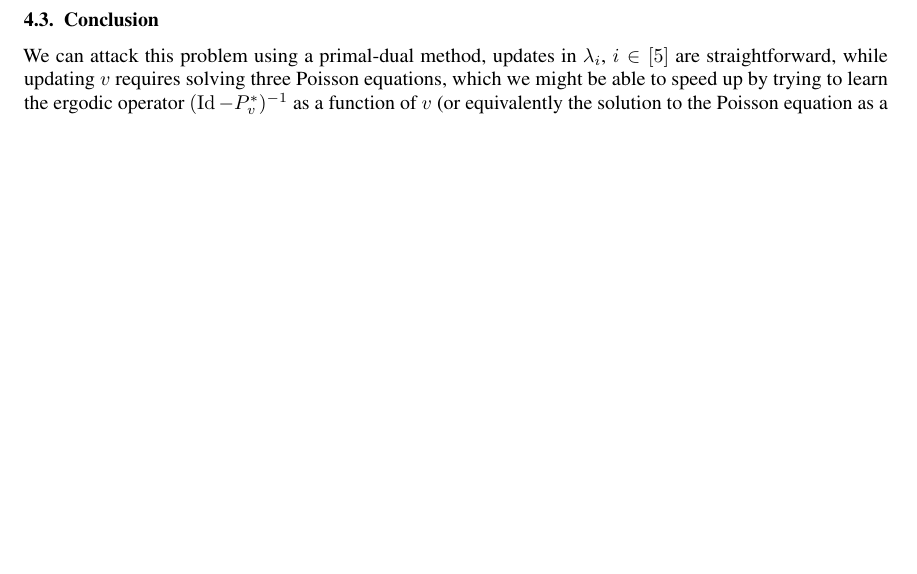
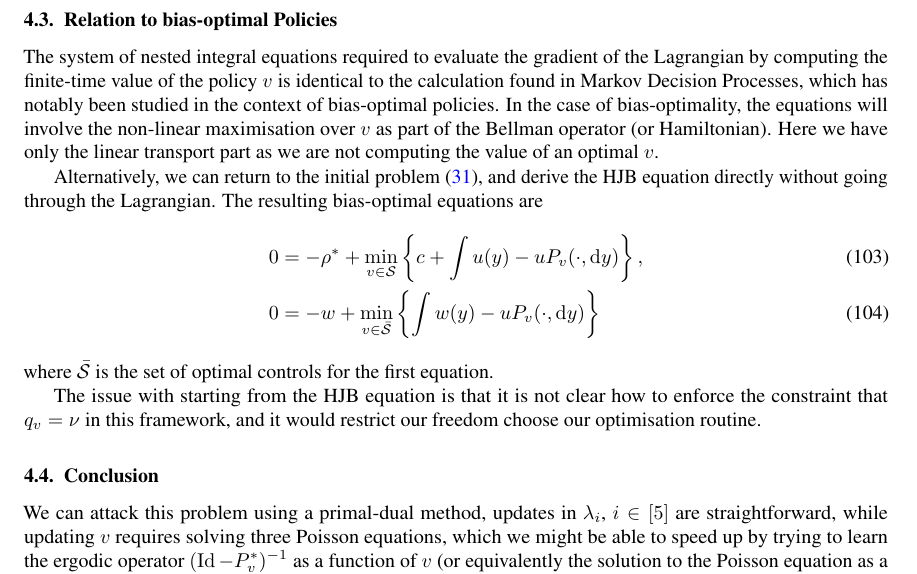
Before and after one commit to stnksrbtks/grifting_OT, a LaTeX paper (Lorenzo/note.tex): part of page 14 of 14 before the commit and part of page 14 of 15 after it, cut at the place of the change, the shorter picture padded with empty space. Compiled offline with pdfLaTeX.

Commit message:
added paragraph ob bias-optimal policies

```diff
--- a/Lorenzo/note.tex
+++ b/Lorenzo/note.tex
@@ -680,6 +679,19 @@ We can now substitute the stationary and transient policy gradient formulas into
     and regrouping the terms yields the first formula. The second formula follows from \cref{lemma: derivative of pushforward operator}.
 \end{proof}
 
+\subsection{Relation to bias-optimal Policies}
+
+The system of nested integral equations required to evaluate the gradient of the Lagrangian by computing the finite-time value of the policy $v$ is identical to the calculation found in Markov Decision Processes, which has notably been studied in the context of bias-optimal policies. In the case of bias-optimality, the equations will involve the non-linear maximisation over $v$ as part of the Bellman operator (or Hamiltonian). Here we have only the linear transport part as we are not computing the value of an optimal $v$.
+
+Alternatively, we can return to the initial problem \eqref{eq: control problem of minimal bias}, and derive the HJB equation directly without going through the Lagrangian. The resulting bias-optimal equations are
+\begin{align}
+    0 &= -\rho^* + \min_{v\in\Sc} \left\{c+ \int u(y)-u P_v(\cdot,\de y)\right\},\\
+    0 &= -w + \min_{v\in\bar\Sc} \left\{ \int w(y)-u P_v(\cdot,\de y)  \right \}
+\end{align}
+where $\bar\Sc$ is the set of optimal controls for the first equation.
+
+The issue with starting from the HJB equation is that it is not clear how to enforce the constraint that $q_v=\nu$ in this framework, and it would restrict our freedom choose our optimisation routine.
+
 \subsection{Conclusion}
 
 We can attack this problem using a primal-dual method, updates in $\lambda_i$, $i\in[5]$ are straightforward, while updating $v$ requires solving three Poisson equations, which we might be able to speed up by trying to learn the ergodic operator $(\Id-P^*_v)^{-1}$ as a function of $v$ (or equivalently the solution to the Poisson equation as a function of $(f,v)$).
```
Also changed, not shown: Lorenzo/note.pdf, Lorenzo/note.tex (3 more changed lines).
